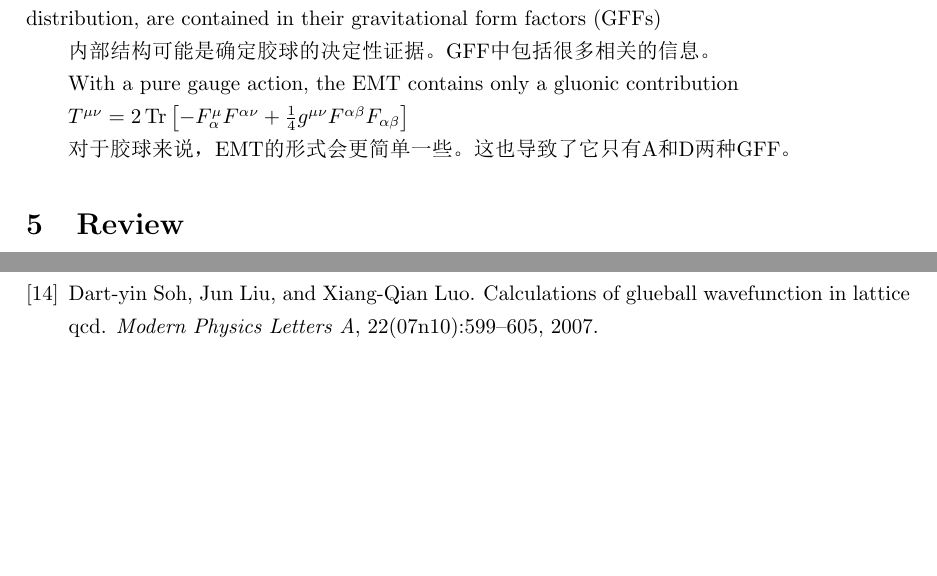
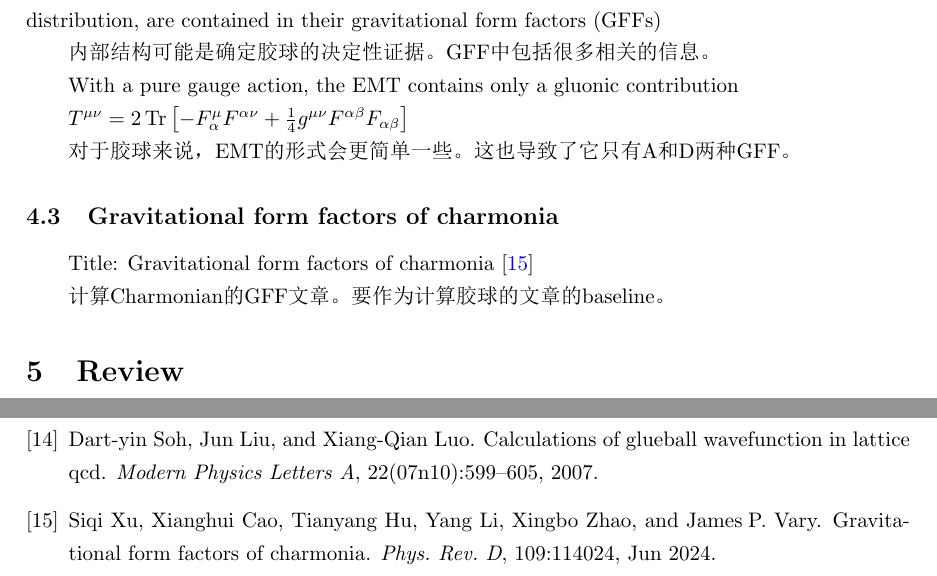
Before and after one commit to Linzy2002/PaperReading, a LaTeX document (main.tex, which reads sample.bib): two parts of pages 6 and 8 of 8, joined at a grey line, cut so that both start at the same text, the shorter picture padded with empty space. The pictures show the PDF file main.pdf that the author committed with the source.

Commit message:
charmonian‘s GFF

```diff
--- a/main.tex
+++ b/main.tex
@@ -296,9 +296,11 @@ $T^{\mu \nu}=2 \operatorname{Tr}\left[-F_\alpha^\mu F^{\alpha \nu}+\frac{1}{4} g
 
 
 
+\subsection{Gravitational form factors of charmonia}
 
+Title: Gravitational form factors of charmonia \cite{PhysRevD.109.114024}
 
-
+计算Charmonian的GFF文章。要作为计算胶球的文章的baseline。
 
 
 \section{Review}
--- a/sample.bib
+++ b/sample.bib
@@ -177,3 +177,12 @@ eprint = {
       primaryClass={hep-ex},
       url={https://arxiv.org/abs/2503.13286},
 }
+
+
+@article{PhysRevD.109.114024,
+  title = {Gravitational form factors of charmonia},
+  author = {Xu, Siqi and Cao, Xianghui and Hu, Tianyang and Li, Yang and Zhao, Xingbo and Vary, James P.},
+  journal = {Phys. Rev. D},
+  volume = {109},
+  issue = {11},
+  pages = {114024},
```
Also changed, not shown: main.pdf, sample.bib (7 more changed lines).
